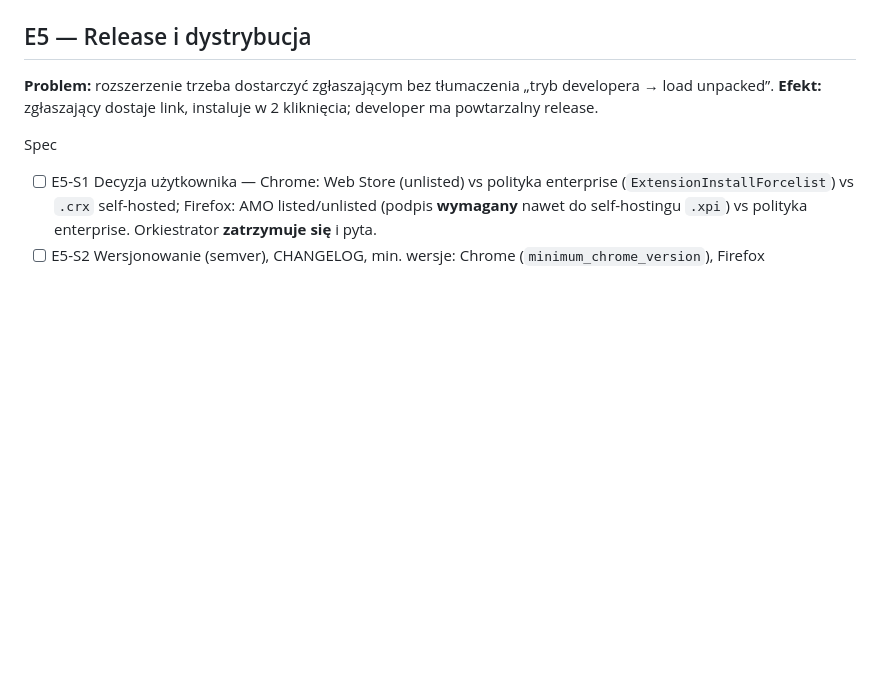
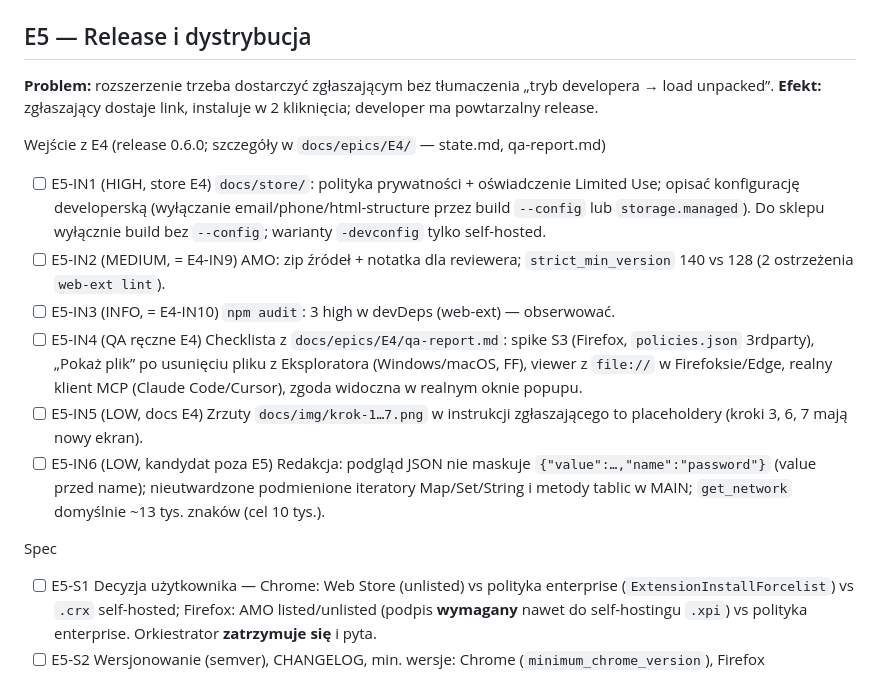
Before and after one commit to jaras19991/pageDebug, a Markdown page: docs/BACKLOG.md, the part around one of its changes. Rendered like a GitHub page; blank space fills up the shorter version.

```diff
--- a/docs/BACKLOG.md
+++ b/docs/BACKLOG.md
@@ -281,6 +281,14 @@ Testy / Review / QA / Docs / Release
 
 **Problem:** rozszerzenie trzeba dostarczyć zgłaszającym bez tłumaczenia „tryb developera → load unpacked”.
 **Efekt:** zgłaszający dostaje link, instaluje w 2 kliknięcia; developer ma powtarzalny release.
+
+Wejście z E4 (release 0.6.0; szczegóły w `docs/epics/E4/` — state.md, qa-report.md)
+- [ ] E5-IN1 (HIGH, store E4) `docs/store/`: polityka prywatności + oświadczenie Limited Use; opisać konfigurację developerską (wyłączanie email/phone/html-structure przez build `--config` lub `storage.managed`). Do sklepu wyłącznie build bez `--config`; warianty `-devconfig` tylko self-hosted.
+- [ ] E5-IN2 (MEDIUM, = E4-IN9) AMO: zip źródeł + notatka dla reviewera; `strict_min_version` 140 vs 128 (2 ostrzeżenia `web-ext lint`).
+- [ ] E5-IN3 (INFO, = E4-IN10) `npm audit`: 3 high w devDeps (web-ext) — obserwować.
+- [ ] E5-IN4 (QA ręczne E4) Checklista z `docs/epics/E4/qa-report.md`: spike S3 (Firefox, `policies.json` 3rdparty), „Pokaż plik” po usunięciu pliku z Eksploratora (Windows/macOS, FF), viewer z `file://` w Firefoksie/Edge, realny klient MCP (Claude Code/Cursor), zgoda widoczna w realnym oknie popupu.
+- [ ] E5-IN5 (LOW, docs E4) Zrzuty `docs/img/krok-1…7.png` w instrukcji zgłaszającego to placeholdery (kroki 3, 6, 7 mają nowy ekran).
+- [ ] E5-IN6 (LOW, kandydat poza E5) Redakcja: podgląd JSON nie maskuje `{"value":…,"name":"password"}` (value przed name); nieutwardzone podmienione iteratory Map/Set/String i metody tablic w MAIN; `get_network` domyślnie ~13 tys. znaków (cel 10 tys.).
 
 Spec
 - [ ] E5-S1 Decyzja użytkownika — Chrome: Web Store (unlisted) vs polityka enterprise (`ExtensionInstallForcelist`)
```
Also changed, not shown: other parts of docs/BACKLOG.md (+32 -32 lines), 1 other file.
